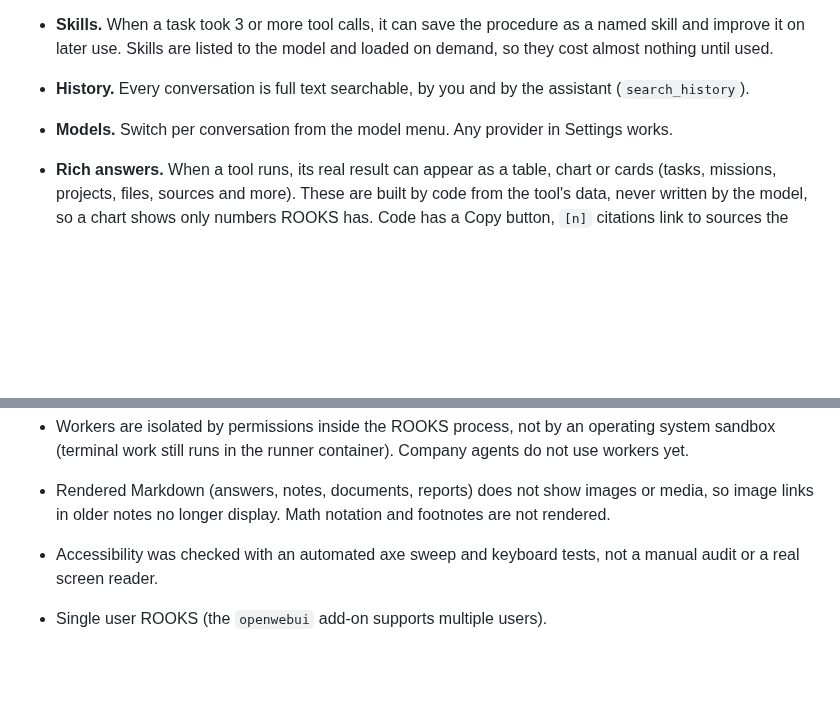
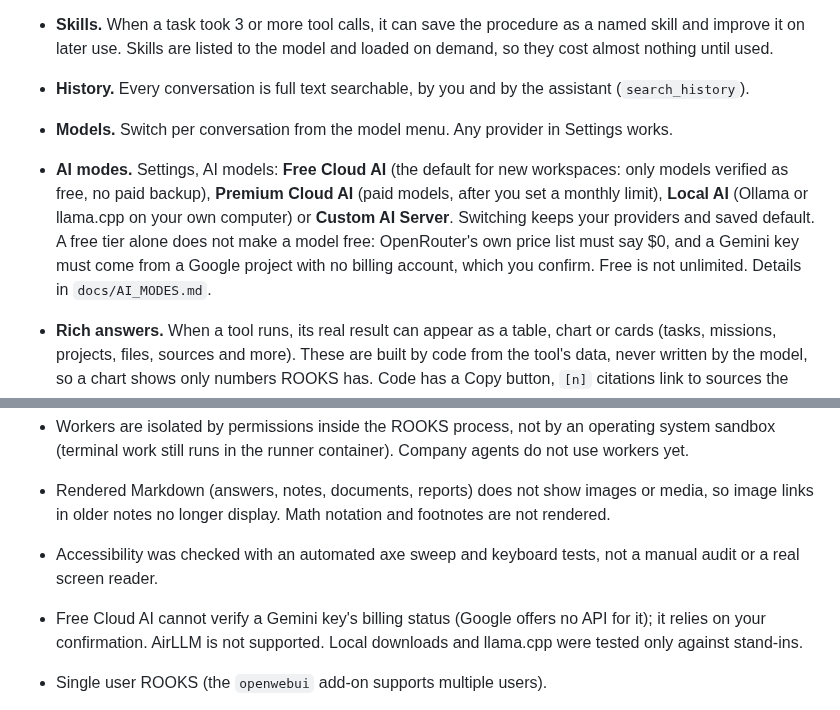
Before and after one commit to Inclined88888/ai-workspace, a Markdown page: README.md, 2 parts joined by grey strips. Rendered like a GitHub page; blank space fills up the shorter version.

Commit message:
Docs: AI modes guide, roadmap items 130 to 141, README
Co-Authored-By: Claude Opus 5.5 <noreply@anthropic.com>
Claude-Session: https://claude.ai/code/session_01VEJi8HQHEfPUCsys9wUS7M

```diff
--- a/README.md
+++ b/README.md
@@ -91,6 +91,7 @@ Native Ollama uses the Mac GPU; the `local-models` add-on would run on CPU insid
 * **Skills.** When a task took 3 or more tool calls, it can save the procedure as a named skill and improve it on later use. Skills are listed to the model and loaded on demand, so they cost almost nothing until used.
 * **History.** Every conversation is full text searchable, by you and by the assistant (`search_history`).
 * **Models.** Switch per conversation from the model menu. Any provider in Settings works.
+* **AI modes.** Settings, AI models: **Free Cloud AI** (the default for new workspaces: only models verified as free, no paid backup), **Premium Cloud AI** (paid models, after you set a monthly limit), **Local AI** (Ollama or llama.cpp on your own computer) or **Custom AI Server**. Switching keeps your providers and saved default. A free tier alone does not make a model free: OpenRouter's own price list must say $0, and a Gemini key must come from a Google project with no billing account, which you confirm. Free is not unlimited. Details in `docs/AI_MODES.md`.
 * **Rich answers.** When a tool runs, its real result can appear as a table, chart or cards (tasks, missions, projects, files, sources and more). These are built by code from the tool's data, never written by the model, so a chart shows only numbers ROOKS has. Code has a Copy button, `[n]` citations link to sources the answer actually read, and rendered Markdown never loads images or media. Details in `docs/UI_V11.md`.
 * **Chat controls.** Copy, Regenerate, Edit and resend your last message, Stop while it answers. Each answer has a one-line activity summary that opens by itself when something failed, changed or needs approval.
 * **What ROOKS can do.** A page listing every capability with its real state: ready, needs setup, turned off, optional add-on, or not available yet.
@@ -342,6 +343,7 @@ Backend: FastAPI + SQLite. Frontend: React + Vite + TypeScript. The tool server
 - Workers are isolated by permissions inside the ROOKS process, not by an operating system sandbox (terminal work still runs in the runner container). Company agents do not use workers yet.
 - Rendered Markdown (answers, notes, documents, reports) does not show images or media, so image links in older notes no longer display. Math notation and footnotes are not rendered.
 - Accessibility was checked with an automated axe sweep and keyboard tests, not a manual audit or a real screen reader.
+- Free Cloud AI cannot verify a Gemini key's billing status (Google offers no API for it); it relies on your confirmation. AirLLM is not supported. Local downloads and llama.cpp were tested only against stand-ins.
 
 - Single user ROOKS (the `openwebui` add-on supports multiple users).
 - Telegram is the only built in messaging channel. Discord, Slack, WhatsApp and Signal need the `hermes` add-on.
```
Also changed, not shown: docs/AI_MODES.md (added, +121 -0 lines), docs/ROADMAP.md (+25 -6 lines).
